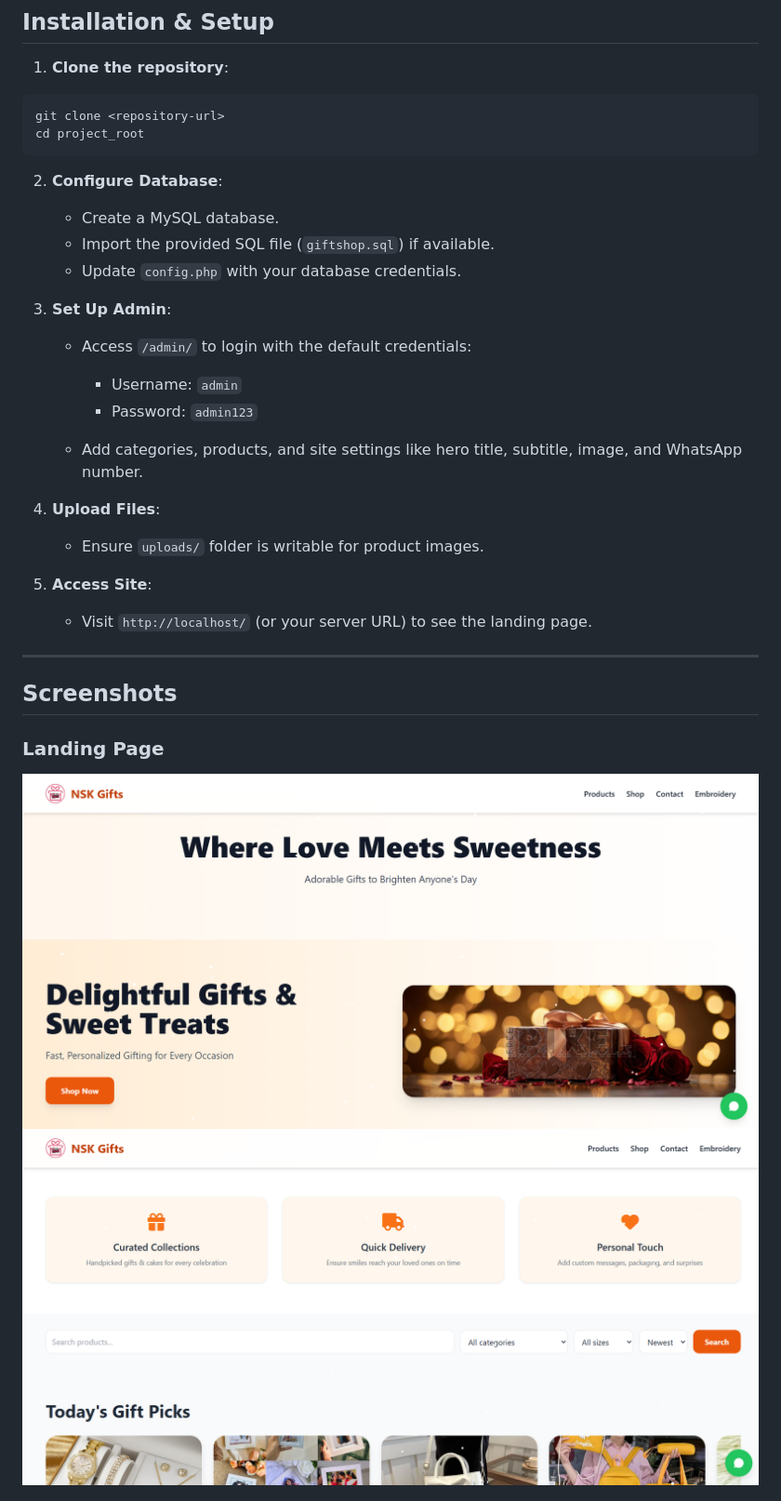
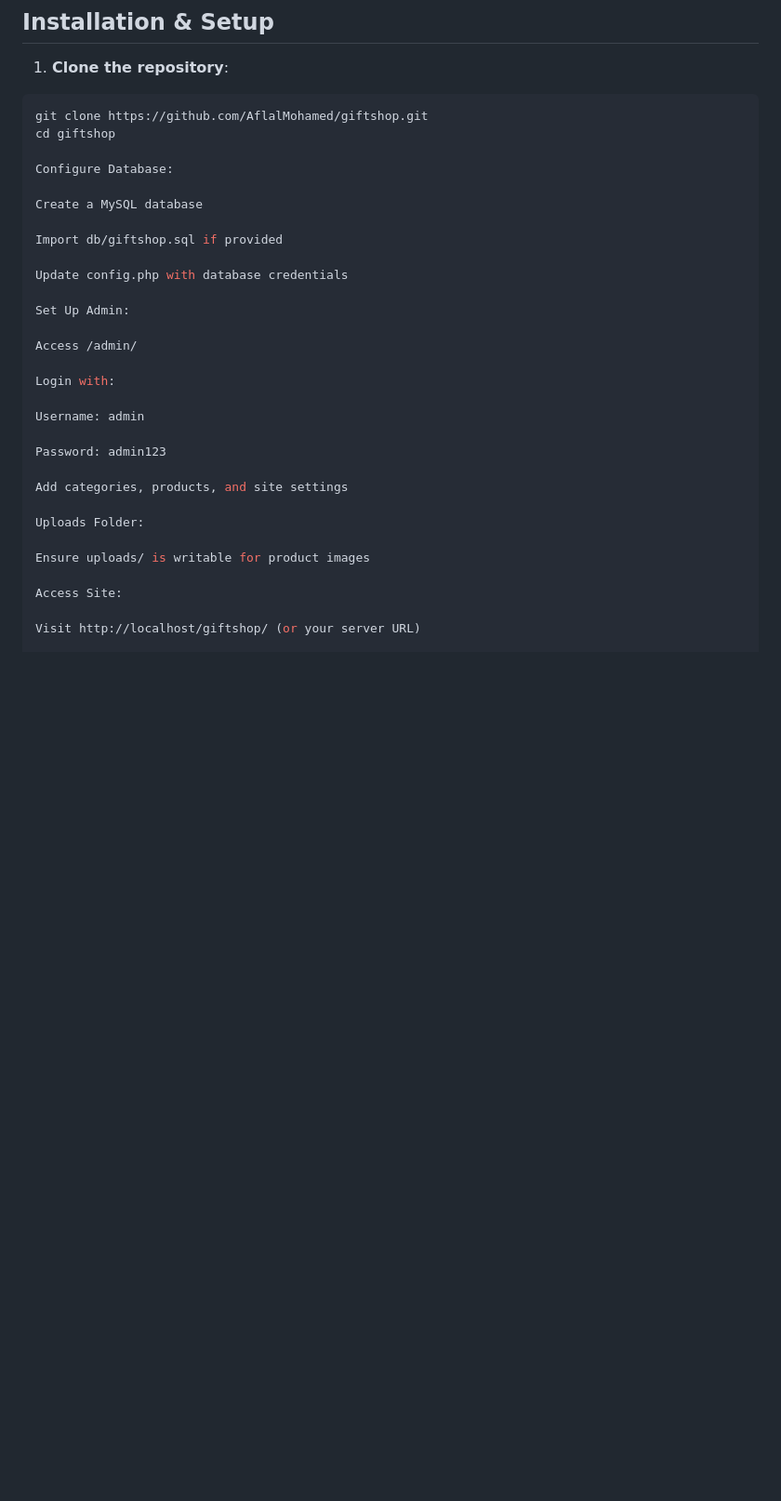
Before and after one commit to AflalMohamed/giftshop, a Markdown page: ReadMe.md, the part around one of its changes. Shown at 93% size. GitHub-like rendering; blank space fills up the shorter version.

````diff
--- a/ReadMe.md
+++ b/ReadMe.md
@@ -105,39 +142,34 @@ project_root/
 1. **Clone the repository**:
 
 ```bash
-git clone <repository-url>
-cd project_root
-```
+git clone https://github.com/AflalMohamed/giftshop.git
+cd giftshop
 
-2. **Configure Database**:
+Configure Database:
 
-   * Create a MySQL database.
-   * Import the provided SQL file (`giftshop.sql`) if available.
-   * Update `config.php` with your database credentials.
+Create a MySQL database
 
-3. **Set Up Admin**:
+Import db/giftshop.sql if provided
 
-   * Access `/admin/` to login with the default credentials:
+Update config.php with database credentials
 
-     * Username: `admin`
-     * Password: `admin123`
-   * Add categories, products, and site settings like hero title, subtitle, image, and WhatsApp number.
+Set Up Admin:
 
-4. **Upload Files**:
+Access /admin/
 
-   * Ensure `uploads/` folder is writable for product images.
+Login with:
 
-5. **Access Site**:
+Username: admin
 
-   * Visit `http://localhost/` (or your server URL) to see the landing page.
+Password: admin123
 
----
+Add categories, products, and site settings
 
-## Screenshots
+Uploads Folder:
 
-### Landing Page
+Ensure uploads/ is writable for product images
 
-![Landing Page Screenshot](screenshots/home1.png)
-![Landing Page Screenshot](screenshots/home2.png)
+Access Site:
 
+Visit http://localhost/giftshop/ (or your server URL)
 
````
Also changed, not shown: other parts of ReadMe.md (+116 -85 lines).
